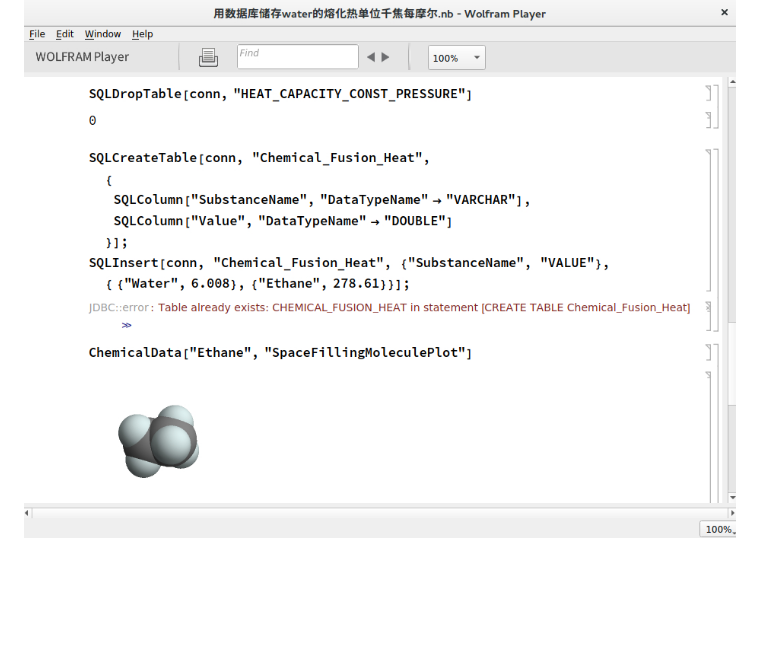
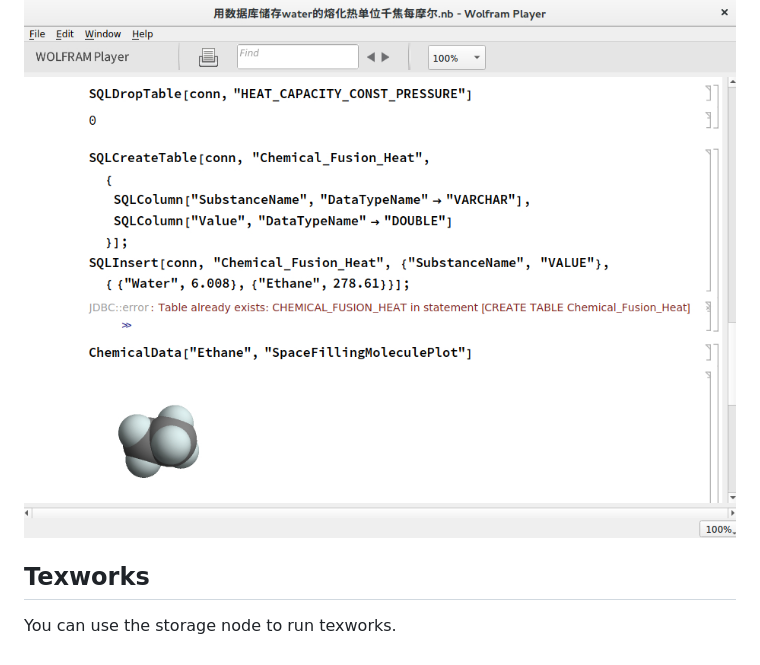
Before and after one commit to mace-cream/clusterhowto, a Markdown page: software.md, the part around the change. GitHub-like rendering; blank space fills up the shorter version.

```diff
--- a/math_software.md
+++ b/software.md
@@ -27,3 +27,6 @@ You can use the storage node to run mathematica player. This software can view t
 to open the software.
 
 ![](./images/wolfram_player.png)
+
+## Texworks
+You can use the storage node to run texworks.
```
Also changed, not shown: texworks.png (added).
